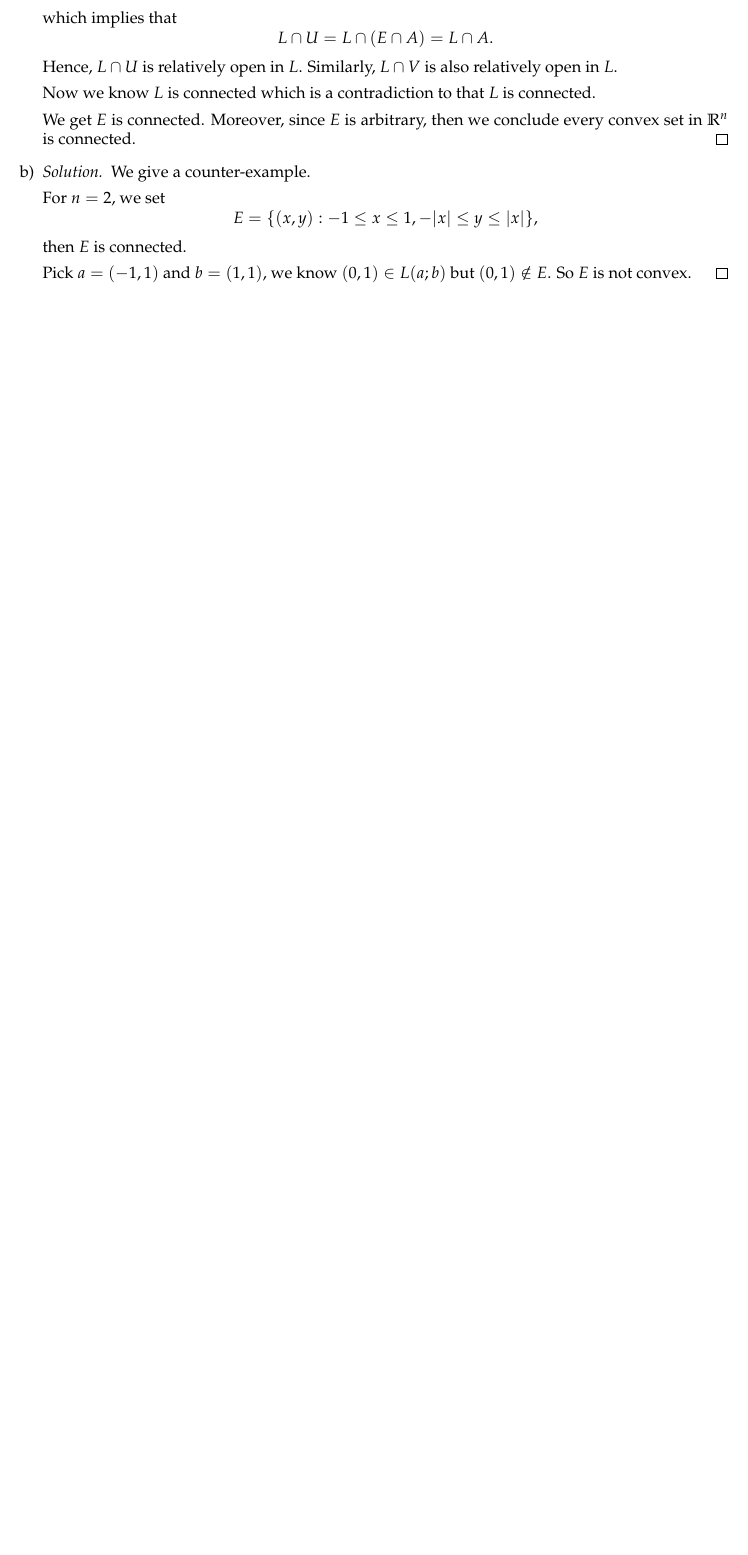
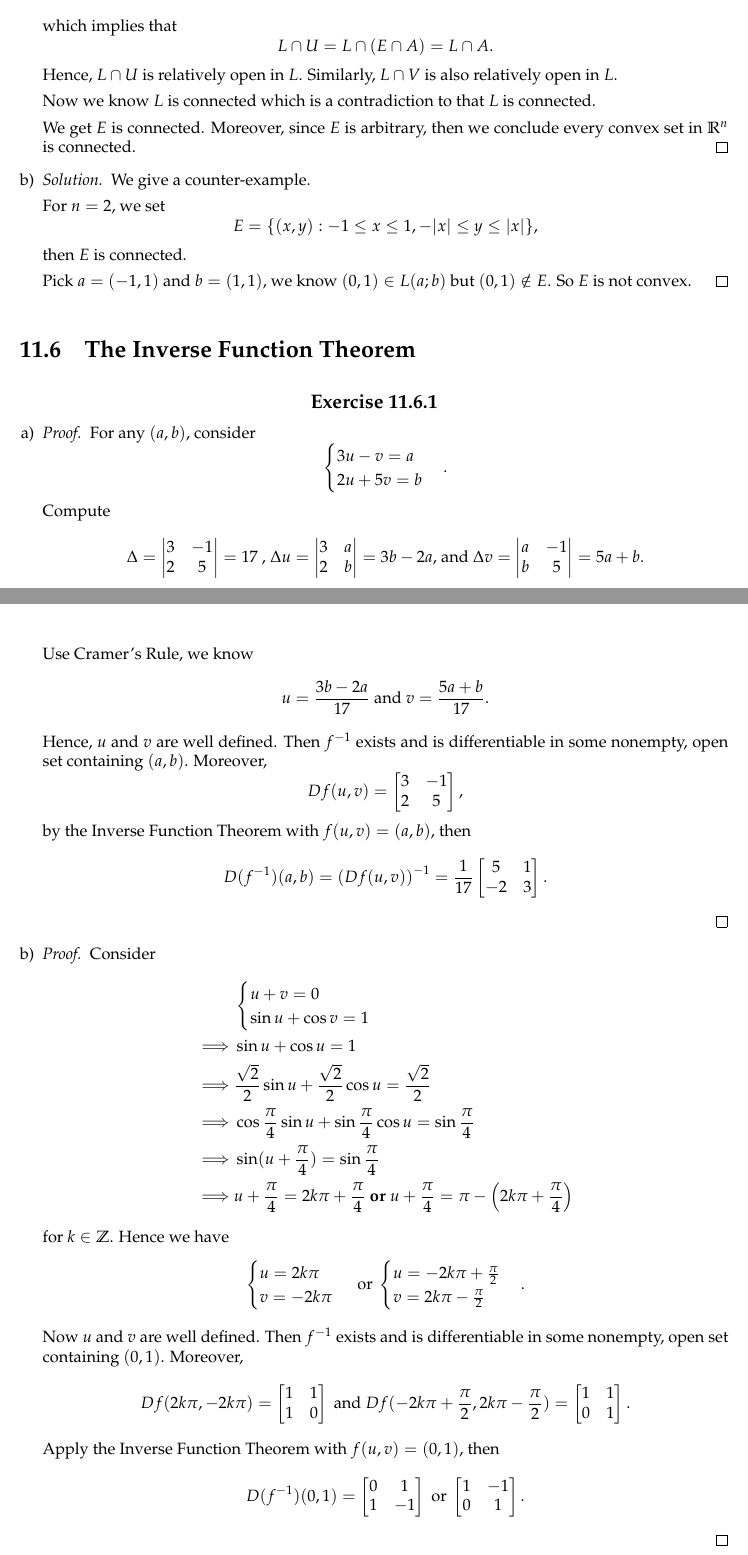
Before and after one commit to howeverforever/An-Introduction-to-Analysis, a LaTeX thesis (chapter11/chapter11.tex, which reads chapter11/section_11.6/ex_11.6.1.tex): part of page 21 of 21 before the commit and two parts of pages 21 and 22 of 23 after it, the two joined at a grey line, cut so that both start at the same text, the shorter picture padded with empty space. Compiled offline with pdfLaTeX.

Commit message:
Write exercises 11.6 1, 2, 3.

```diff
--- a/chapter11/chapter11.tex
+++ b/chapter11/chapter11.tex
@@ -167,3 +167,11 @@
 \vspace{12pt}
 
 \input{section_11.5/ex_11.5.12}
+
+
+% === Section 11.6 ===
+\section{The Inverse Function Theorem}
+
+\input{section_11.6/ex_11.6.1}
+
+\vspace{12pt}
--- /dev/null
+++ b/chapter11/section_11.6/ex_11.6.1.tex
@@ -0,0 +1,99 @@
+% === Exercise 11.6.1 ===
+\begin{Exercise}
+\begin{enumerate}[a)]
+\item
+\begin{proof}
+For any $(a,b)$, consider
+$$
+\begin{cases}
+3u-v=a & \\
+2u+5v=b &
+\end{cases}.
+$$
+Compute
+$$
+\Delta = \begin{vmatrix}
+3 & -1\\
+2 & 5
+\end{vmatrix}
+= 17 \text{ , }
+\Delta u = \begin{vmatrix}
+3 & a \\
+2 & b
+\end{vmatrix}
+= 3b-2a \text{, and }
+\Delta v = \begin{vmatrix}
+a & -1 \\
+b & 5
+\end{vmatrix}
+= 5a+b.
+$$
+Use Cramer's Rule, we know
+$$
+u=\frac{3b-2a}{17}\text{ and } v=\frac{5a+b}{17}.
+$$
+Hence, $u$ and $v$ are well defined. Then $f^{-1}$ exists and is differentiable in some nonempty, open set containing $(a,b)$. Moreover,
+$$
+D f(u,v) = \begin{bmatrix}
+3 & -1 \\
+2 & 5
+\end{bmatrix},
+$$
+by the Inverse Function Theorem with $f(u,v) = (a,b)$, then
+$$D (f^{-1}) (a,b) = \left( D f(u,v) \right)^{-1} = \frac{1}{17}\begin{bmatrix}
+5 & 1 \\
+-2 & 3
+\end{bmatrix}.
+$$
+\end{proof}
+
+\item
+\begin{proof}
+Consider
+\begin{alignat*}{7}
+\quad&& &\begin{cases}
+u+v=0 \\
+\sin u+\cos v=1
+\end{cases} \\
+\implies&& &\sin u +\cos u = 1 \\
+\implies&& &\frac{\sqrt{2}}{2}\sin u +\frac{\sqrt{2}}{2}\cos u = \frac{\sqrt{2}}{2} \\
+\implies&& &\cos\frac{\pi}{4}\sin u + \sin\frac{\pi}{4}\cos u = \sin\frac{\pi}{4} \\
+\implies&& &\sin(u+\frac{\pi}{4}) = \sin\frac{\pi}{4} \\
+\implies&& &u+\frac{\pi}{4} = 2k\pi + \frac{\pi}{4}\mathbf{\ or\ }u+\frac{\pi}{4} = \pi-\left( 2k\pi+\frac{\pi}{4} \right)
+\end{alignat*}
+for $k\in\mathbb{Z}$. Hence we have
+$$
+\begin{cases}
+u=2k\pi \\
+v=-2k\pi
+\end{cases} \text{ or }
+\begin{cases}
+u=-2k\pi+\frac{\pi}{2} \\
+v=2k\pi-\frac{\pi}{2}
+\end{cases}.
+$$
+Now $u$ and $v$ are well defined. Then $f^{-1}$ exists and is differentiable in some nonempty, open set containing $(0,1)$. Moreover,
+$$
+D f(2k\pi,-2k\pi) = \begin{bmatrix}
+1 & 1 \\
+1 & 0
+\end{bmatrix}\text{ and }
+D f(-2k\pi+\frac{\pi}{2}, 2k\pi-\frac{\pi}{2}) = \begin{bmatrix}
+1 & 1 \\
+0 & 1
+\end{bmatrix}.
+$$
+Apply the Inverse Function Theorem with $f(u,v) = (0,1)$, then
+$$
+D (f^{-1})(0,1) = \begin{bmatrix}
+0 & 1 \\
+1 & -1
+\end{bmatrix}\text{ or }
+\begin{bmatrix}
+1 & -1 \\
+0 & 1
+\end{bmatrix}.
+$$
+\end{proof}
+\end{enumerate}
+\end{Exercise}
```
Also changed, not shown: chapter11/section_11.6/ex_11.6.2.tex (added, +40 -0 lines), chapter11/section_11.6/ex_11.6.3.tex (added, +29 -0 lines), chapter11/chapter11.tex (6 more changed lines).
